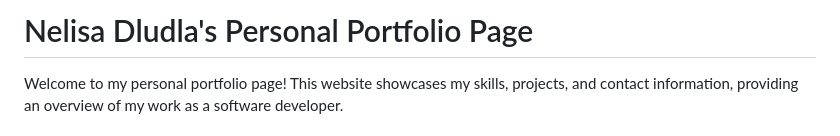
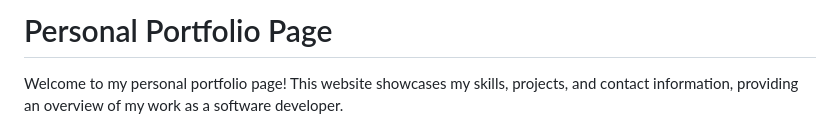
Before and after one commit to nelisa-dludla/portfolio-website, a Markdown page: README.md, the part around the change. GitHub-like rendering.

Commit message:
Changed title on README

```diff
--- a/README.md
+++ b/README.md
@@ -1,4 +1,4 @@
-# Nelisa Dludla's Personal Portfolio Page
+# Personal Portfolio Page
 
 Welcome to my personal portfolio page! This website showcases my skills, projects, and contact information, providing an overview of my work as a software developer.
 
```
